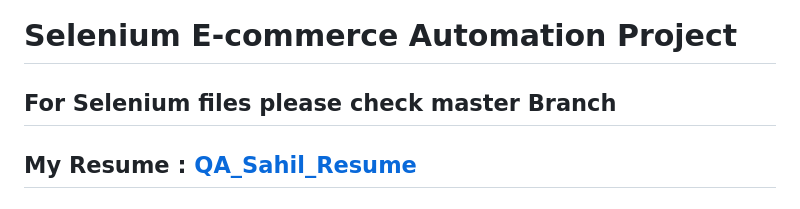
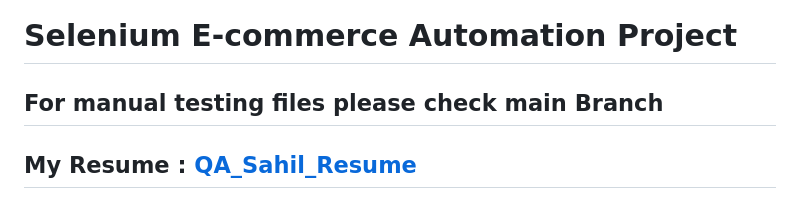
Before and after one commit to sahi1705/SeleniumEcommerceProject, a Markdown page: README.md, the part around the change. Rendered like a GitHub page.

```diff
--- a/README.md
+++ b/README.md
@@ -1,5 +1,5 @@
 # Selenium E-commerce Automation Project
-## For Selenium files please check **master** Branch
+## For manual testing files please check **main** Branch
 ## My Resume :    [QA_Sahil_Resume](https://drive.google.com/file/d/1-QZGgsFeTayxeH_VfWMeBfx7hbrphyw-/view?usp=sharing)
 ## 🧾 Project Title
 **Automation Test Store – Selenium E-commerce Testing**
```
